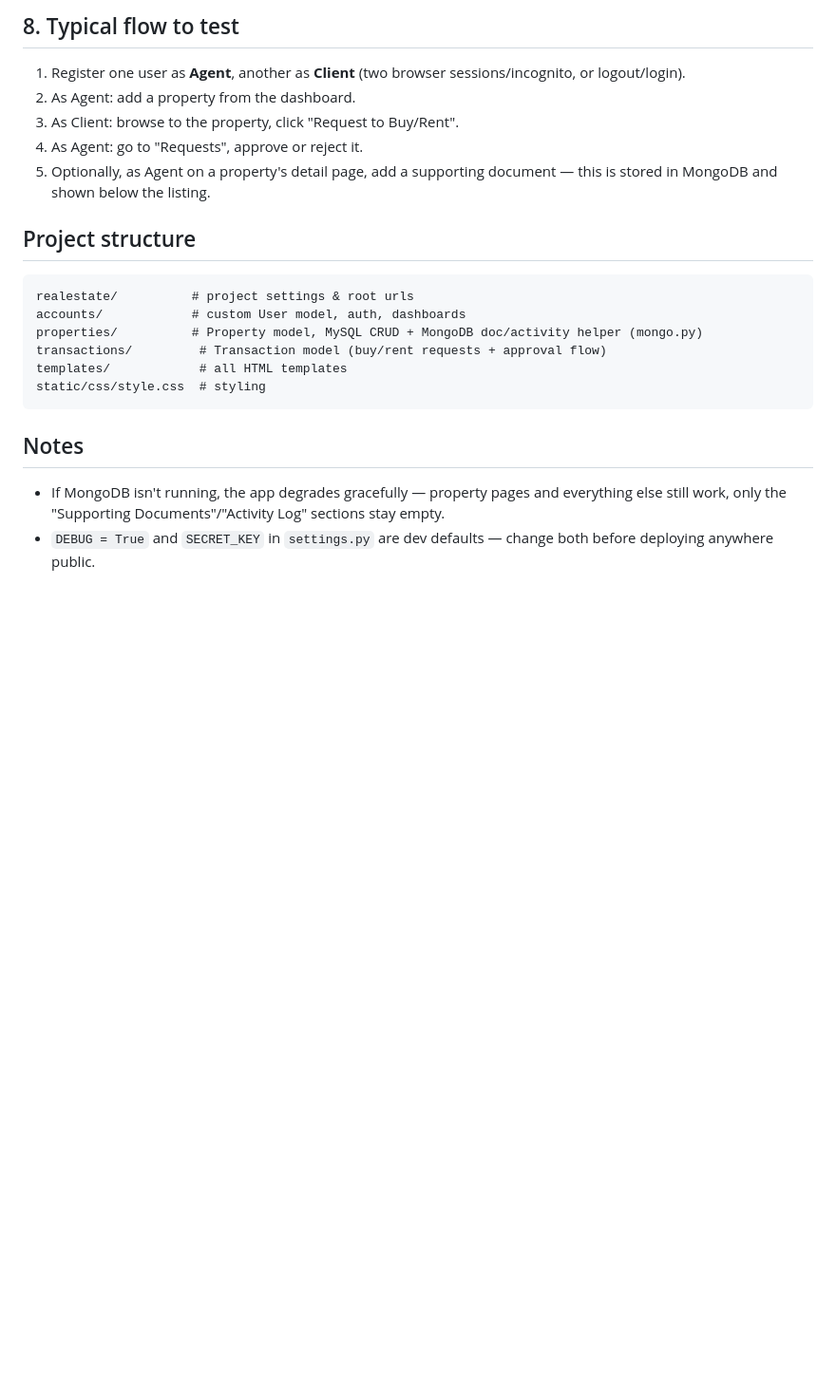
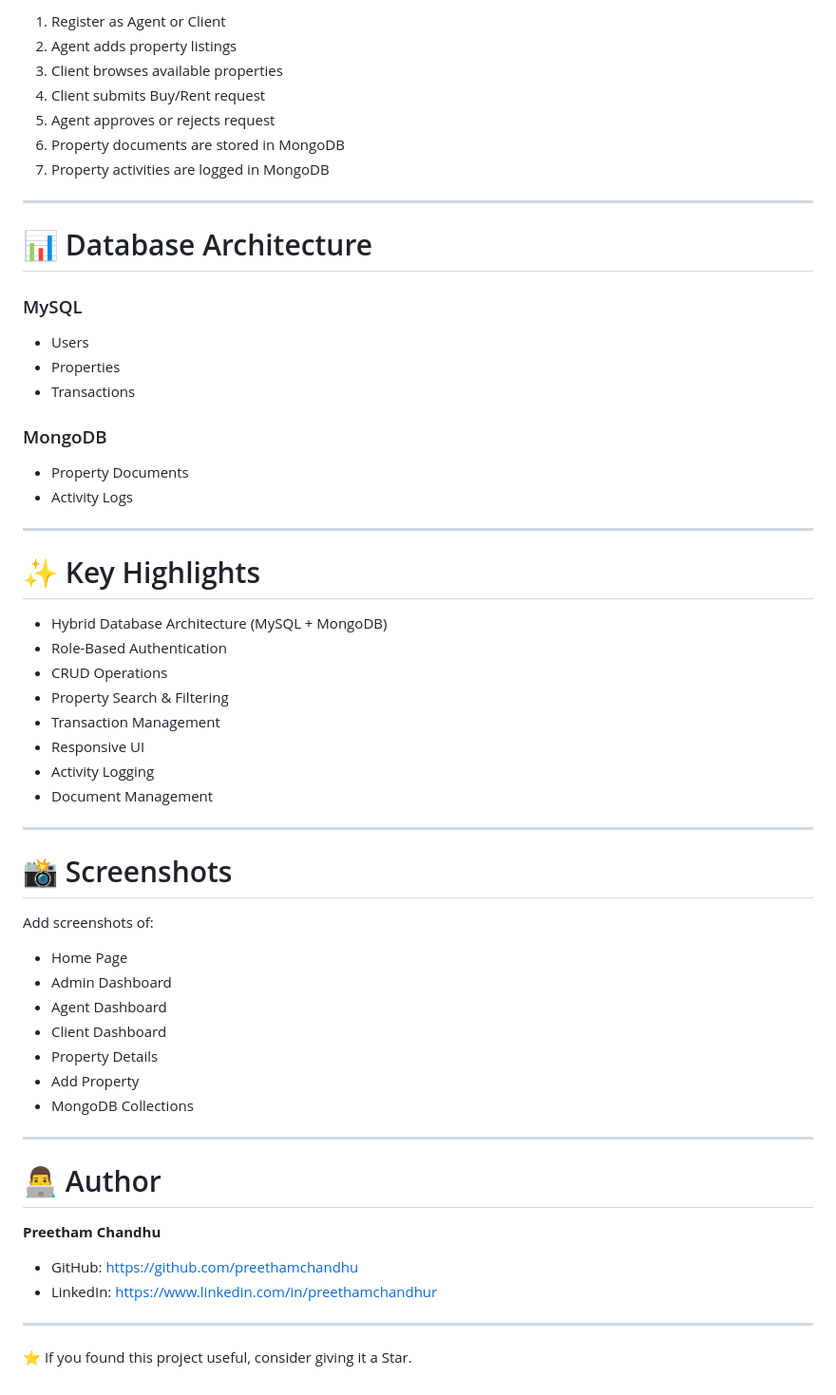
Before and after one commit to preethamchandhu/real-estate-management-system, a Markdown page: README.md, the part around one of its changes. Shown at 95% size. Drawn GitHub-style; blank space fills up the shorter version.

````diff
--- a/README.md
+++ b/README.md
@@ -85,21 +177,63 @@ Visit http://127.0.0.1:8000/
 
-## 8. Typical flow to test
-1. Register one user as **Agent**, another as **Client** (two browser sessions/incognito, or logout/login).
-2. As Agent: add a property from the dashboard.
-3. As Client: browse to the property, click "Request to Buy/Rent".
-4. As Agent: go to "Requests", approve or reject it.
-5. Optionally, as Agent on a property's detail page, add a supporting document — this is stored in MongoDB and shown below the listing.
+1. Register as Agent or Client
+2. Agent adds property listings
+3. Client browses available properties
+4. Client submits Buy/Rent request
+5. Agent approves or rejects request
+6. Property documents are stored in MongoDB
+7. Property activities are logged in MongoDB
 
-## Project structure
-```
-realestate/          # project settings & root urls
-accounts/            # custom User model, auth, dashboards
-properties/          # Property model, MySQL CRUD + MongoDB doc/activity helper (mongo.py)
-transactions/         # Transaction model (buy/rent requests + approval flow)
-templates/            # all HTML templates
-static/css/style.css  # styling
-```
+---
 
-## Notes
-- If MongoDB isn't running, the app degrades gracefully — property pages and everything else still work, only the "Supporting Documents"/"Activity Log" sections stay empty.
-- `DEBUG = True` and `SECRET_KEY` in `settings.py` are dev defaults — change both before deploying anywhere public.
+# 📊 Database Architecture
+
+### MySQL
+
+- Users
+- Properties
+- Transactions
+
+### MongoDB
+
+- Property Documents
+- Activity Logs
+
+---
+
+# ✨ Key Highlights
+
+- Hybrid Database Architecture (MySQL + MongoDB)
+- Role-Based Authentication
+- CRUD Operations
+- Property Search & Filtering
+- Transaction Management
+- Responsive UI
+- Activity Logging
+- Document Management
+
+---
+
+# 📸 Screenshots
+
+Add screenshots of:
+
+- Home Page
+- Admin Dashboard
+- Agent Dashboard
+- Client Dashboard
+- Property Details
+- Add Property
+- MongoDB Collections
+
+---
+
+# 👨‍💻 Author
+
+**Preetham Chandhu**
+
+- GitHub: https://github.com/preethamchandhu
+- LinkedIn: https://www.linkedin.com/in/preethamchandhur
+
+---
+
+⭐ If you found this project useful, consider giving it a Star.
````
Also changed, not shown: other parts of README.md (+143 -51 lines).
